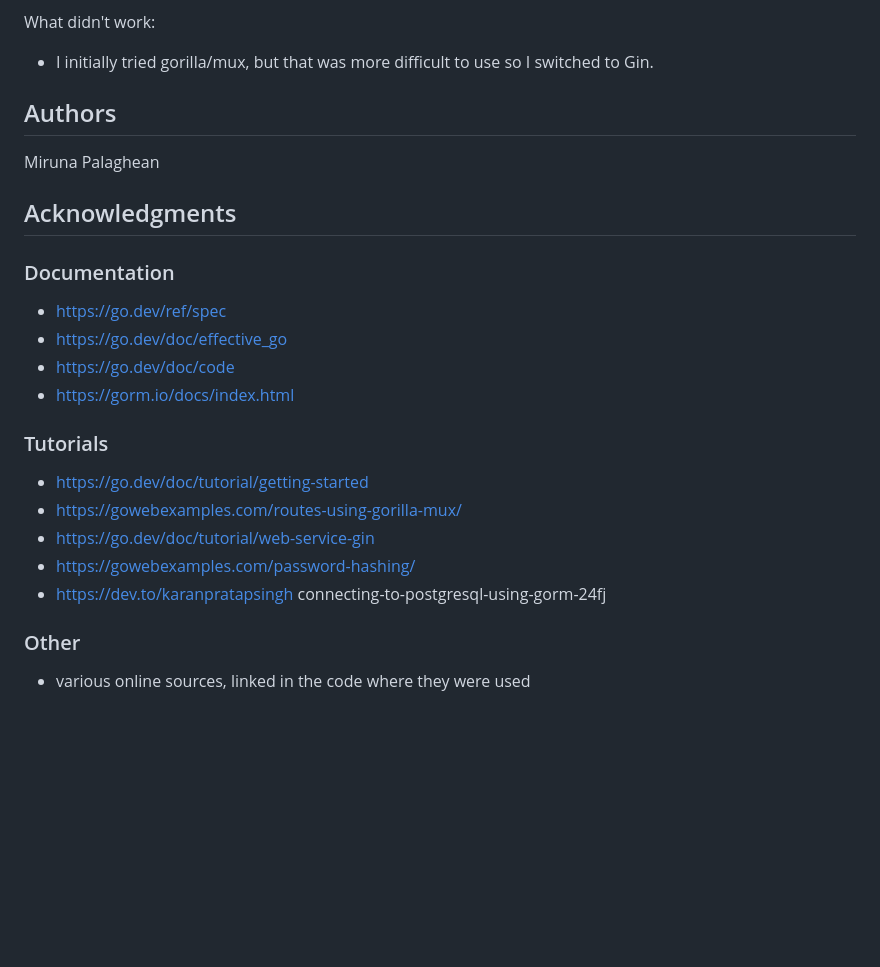
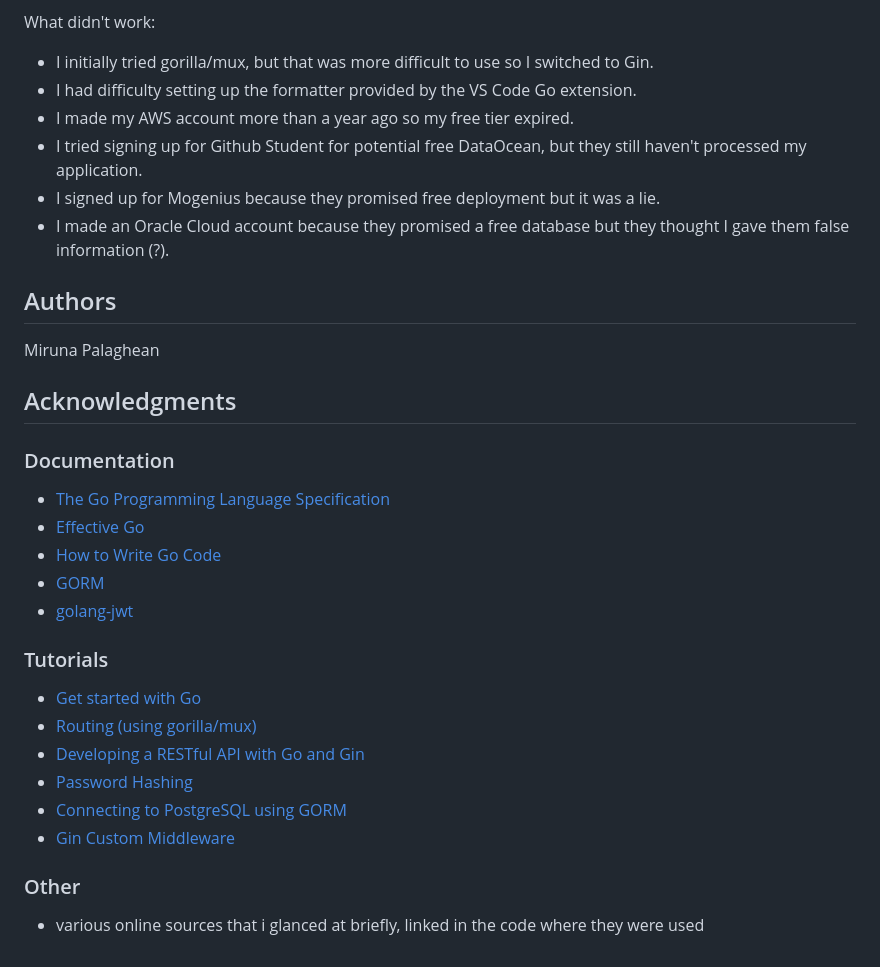
Before and after one commit to mirunaish/gochat, a Markdown page: README.md, the part around the change printed below. Rendered like a GitHub page; blank space fills up the shorter version.

```diff
--- a/README.md
+++ b/README.md
@@ -39,6 +57,11 @@ What worked:
 
 What didn't work:
 - I initially tried gorilla/mux, but that was more difficult to use so I switched to Gin.
+- I had difficulty setting up the formatter provided by the VS Code Go extension.
+- I made my AWS account more than a year ago so my free tier expired.
+- I tried signing up for Github Student for potential free DataOcean, but they still haven't processed my application.
+- I signed up for Mogenius because they promised free deployment but it was a lie.
+- I made an Oracle Cloud account because they promised a free database but they thought I gave them false information (?).
 
 ## Authors
 
@@ -47,19 +70,21 @@ Miruna Palaghean
 ## Acknowledgments
 
 ### Documentation
-- https://go.dev/ref/spec
-- https://go.dev/doc/effective_go
-- https://go.dev/doc/code
-- https://gorm.io/docs/index.html
+- [The Go Programming Language Specification](https://go.dev/ref/spec)
+- [Effective Go](https://go.dev/doc/effective_go)
+- [How to Write Go Code](https://go.dev/doc/code)
+- [GORM](https://gorm.io/docs/index.html)
+- [golang-jwt](https://golang-jwt.github.io/jwt/usage/create/)
 
 ### Tutorials
 
-- https://go.dev/doc/tutorial/getting-started
-- https://gowebexamples.com/routes-using-gorilla-mux/
-- https://go.dev/doc/tutorial/web-service-gin
-- https://gowebexamples.com/password-hashing/
-- https://dev.to/karanpratapsingh connecting-to-postgresql-using-gorm-24fj
+- [Get started with Go](https://go.dev/doc/tutorial/getting-started)
+- [Routing (using gorilla/mux)](https://gowebexamples.com/routes-using-gorilla-mux/)
+- [Developing a RESTful API with Go and Gin](https://go.dev/doc/tutorial/web-service-gin)
+- [Password Hashing](https://gowebexamples.com/password-hashing/)
+- [Connecting to PostgreSQL using GORM](https://dev.to/karanpratapsingh/connecting-to-postgresql-using-gorm-24fj)
+- [Gin Custom Middleware](https://gin-gonic.com/docs/examples/custom-middleware/)
 
 ### Other
 
-- various online sources, linked in the code where they were used
+- various online sources that i glanced at briefly, linked in the code where they were used
```
Also changed, not shown: other parts of README.md (+23 -5 lines), media/generics.png (added), 12 other files.
